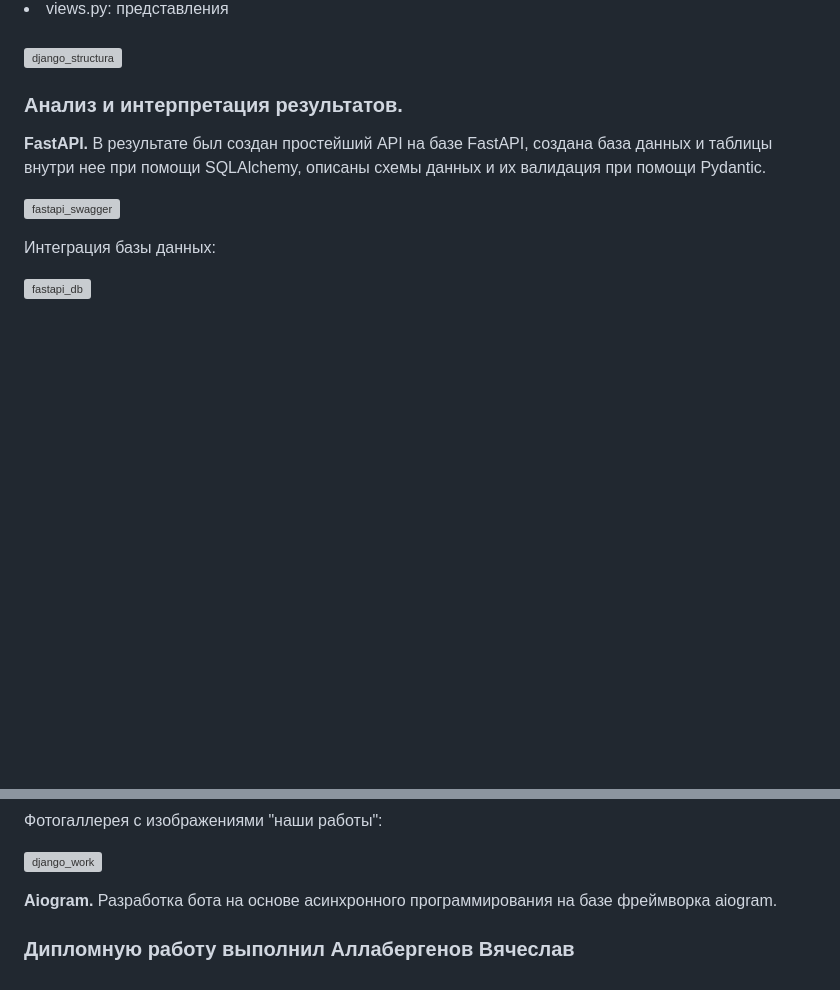
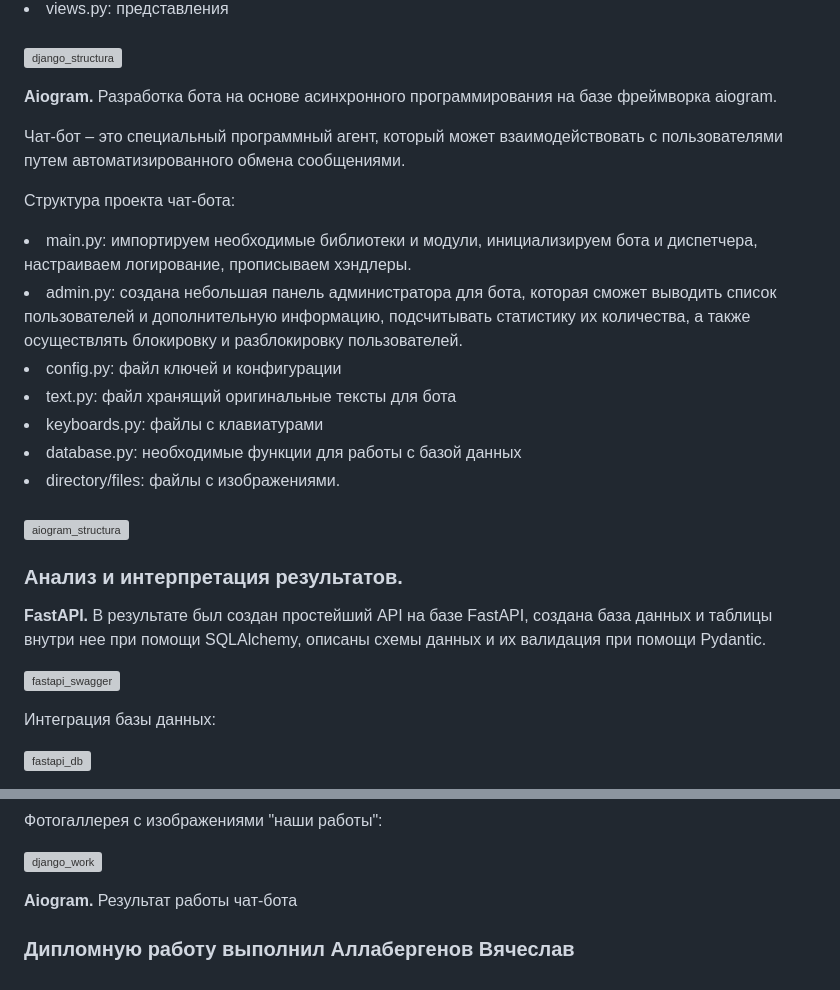
Before and after one commit to allabergenovvyacheslav/Diploma_Django, a Markdown page: README.md, 2 parts joined by grey strips. Rendered like a GitHub page; blank space fills up the shorter version; grey boxes are pictures that could not be loaded.

```diff
--- a/README.md
+++ b/README.md
@@ -136,6 +136,21 @@ Django можно использовать везде, где есть боль
 
 ![django_structura](https://github.com/user-attachments/assets/984b2559-c65b-4cb9-8afd-7335546c525e)
 
+<b>Aiogram.</b> Разработка бота на основе асинхронного программирования на базе фреймворка aiogram.<br>
+
+Чат-бот – это специальный программный агент, который может взаимодействовать с пользователями путем автоматизированного обмена сообщениями.
+
+Структура проекта чат-бота:
+<li>main.py: импортируем необходимые библиотеки и модули, инициализируем бота и диспетчера, настраиваем логирование, прописываем хэндлеры.</li>
+<li>admin.py: создана небольшая панель администратора для бота, которая сможет выводить список пользователей и дополнительную информацию, подсчитывать статистику их количества, а также осуществлять блокировку и разблокировку пользователей.</li>
+<li>config.py: файл ключей и конфигурации</li>
+<li>text.py: файл хранящий оригинальные тексты для бота</li>
+<li>keyboards.py: файлы с клавиатурами</li>
+<li>database.py: необходимые функции для работы с базой данных</li>
+<li>directory/files: файлы с изображениями.</li><br>
+
+![aiogram_structura](https://github.com/user-attachments/assets/c1979428-5dd2-4d36-b3f0-e943bf0a6333)
+
 
 
 ### Анализ и интерпретация результатов.
@@ -196,8 +211,7 @@ Django можно использовать везде, где есть боль
 
 ![django_work](https://github.com/user-attachments/assets/f0ed0bec-030f-440b-a0f4-a2986b3e6043)
 
-<b>Aiogram.</b> Разработка бота на основе асинхронного программирования на базе фреймворка aiogram.<br>
-
+<b>Aiogram.</b> Результат работы чат-бота
 
 
 
```
